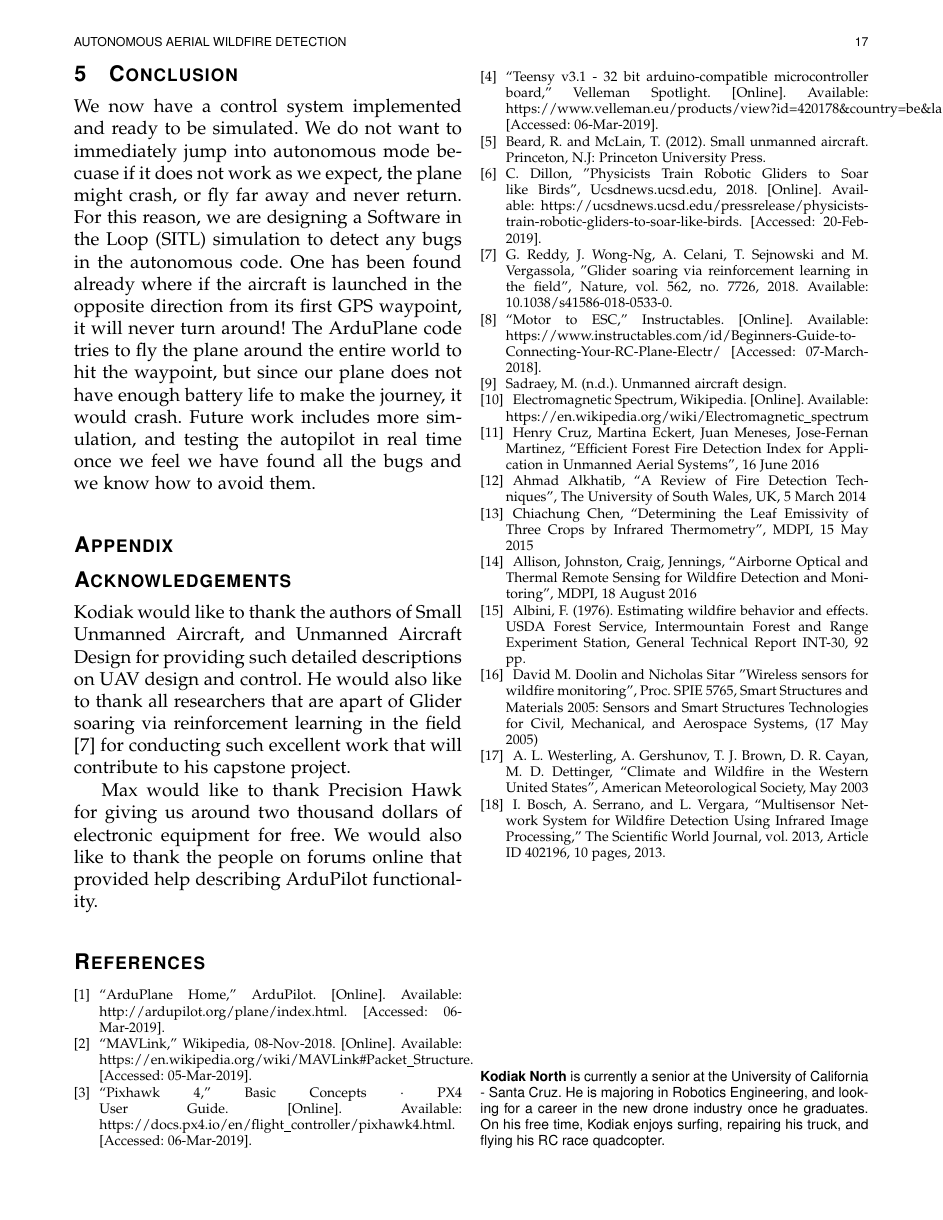
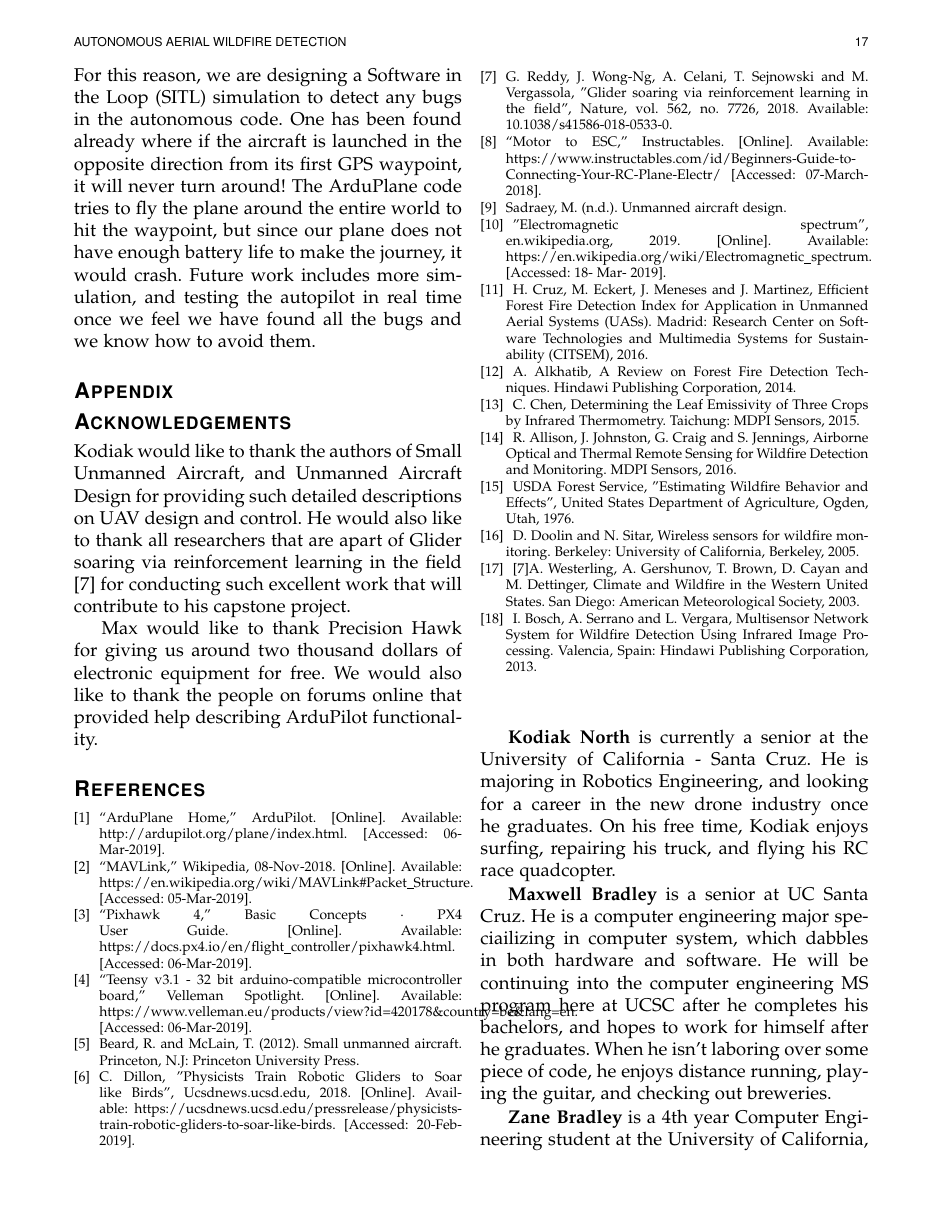
Before and after one commit to kjnorth/ce185_finalProject, a LaTeX paper (final_project_northk_bradleym_bradleyz.tex): page 17 of 18. Compiled offline with pdfLaTeX; a missing font is replaced by an installed copy or a similar font; a LaTeX package or settings file that is missing is left out.

Commit message:
zane update 20190-03-18

```diff
--- a/final_project_northk_bradleym_bradleyz.tex
+++ b/final_project_northk_bradleym_bradleyz.tex
@@ -591,45 +592,42 @@ Sadraey, M. (n.d.). Unmanned aircraft design.
 
 % Zane's citations
 \bibitem{electromagnetic_spectrum}
-Electromagnetic Spectrum, Wikipedia. [Online]. Available:
-https://en.wikipedia.org/wiki/Electromagnetic\_spectrum
+"Electromagnetic spectrum", en.wikipedia.org, 2019. [Online]. Available: https://en.wikipedia.org/wiki/Electromagnetic\_spectrum. [Accessed: 18- Mar- 2019].
 
 \bibitem{ffdi}
-Henry Cruz, Martina Eckert, Juan Meneses, Jose-Fernan Martinez, “Efficient Forest Fire Detection Index for Application in Unmanned Aerial Systems”, 16 June 2016
+H. Cruz, M. Eckert, J. Meneses and J. Martinez, Efficient Forest Fire Detection Index for Application in Unmanned Aerial Systems (UASs). Madrid: Research Center on Software Technologies and Multimedia Systems for Sustainability (CITSEM), 2016.
 
 \bibitem{technique_review}
-Ahmad Alkhatib, “A Review of Fire Detection Techniques”, The University of South Wales, UK, 5 March 2014
+A. Alkhatib, A Review on Forest Fire Detection Techniques. Hindawi Publishing Corporation, 2014.
 
 \bibitem{leaf_crops}
-Chiachung Chen, “Determining the Leaf Emissivity of Three Crops by Infrared Thermometry”, MDPI, 15 May 2015
+C. Chen, Determining the Leaf Emissivity of Three Crops by Infrared Thermometry. Taichung: MDPI Sensors, 2015.
 
 \bibitem{airborne_optical}
-Allison, Johnston, Craig, Jennings, “Airborne Optical and Thermal Remote Sensing for Wildfire Detection and Monitoring”, MDPI, 18 August 2016
+R. Allison, J. Johnston, G. Craig and S. Jennings, Airborne Optical and Thermal Remote Sensing for Wildfire Detection and Monitoring. MDPI Sensors, 2016.
 
 \bibitem{estimating_wildfire}
-Albini, F. (1976). Estimating wildfire behavior and effects. USDA Forest Service, Intermountain Forest and Range Experiment Station, General Technical Report INT-30, 92 pp.
+USDA Forest Service, "Estimating Wildfire Behavior and Effects", United States Department of Agriculture, Ogden, Utah, 1976.
 
 \bibitem{wireless_sensors}
-David M. Doolin and Nicholas Sitar "Wireless sensors for wildfire monitoring", Proc. SPIE 5765, Smart Structures and Materials 2005: Sensors and Smart Structures Technologies for Civil, Mechanical, and Aerospace Systems, (17 May 2005)
+D. Doolin and N. Sitar, Wireless sensors for wildfire monitoring. Berkeley: University of California, Berkeley, 2005.
 
 \bibitem{climate_and_wildfire}
-A. L. Westerling, A. Gershunov, T. J. Brown, D. R. Cayan, M. D. Dettinger, “Climate and Wildfire in the Western United States”, American Meteorological Society, May 2003
+[7]A. Westerling, A. Gershunov, T. Brown, D. Cayan and M. Dettinger, Climate and Wildfire in the Western United States. San Diego: American Meteorological Society, 2003.
 
 \bibitem{multisensor_network}
-I. Bosch, A. Serrano, and L. Vergara, “Multisensor Network System for Wildfire Detection Using Infrared Image Processing,” The Scientific World Journal, vol. 2013, Article ID 402196, 10 pages, 2013.
-
-
+I. Bosch, A. Serrano and L. Vergara, Multisensor Network System for Wildfire Detection Using Infrared Image Processing. Valencia, Spain: Hindawi Publishing Corporation, 2013.
 \end{thebibliography}
 
+\vspace{1cm}
+
 % Kodiak's amazing bio
-\begin{IEEEbiographynophoto}{Kodiak North}
+\textbf{Kodiak North}
 is currently a senior at the University of California - Santa Cruz. He is majoring in Robotics Engineering, and looking for a career in the new drone industry once he graduates. On his free time, Kodiak enjoys surfing, repairing his truck, and flying his RC race quadcopter.
-\end{IEEEbiographynophoto}
 
-\begin{IEEEbiographynophoto}{Maxwell Bradley}
+\textbf{Maxwell Bradley}
 is a senior at UC Santa Cruz. He is a computer engineering major speciailizing in computer system, which dabbles in both hardware and software. He will be continuing into the computer engineering MS program here at UCSC after he completes his bachelors, and hopes to work for himself after he graduates. When he isn't laboring over some piece of code, he enjoys distance running, playing the guitar, and checking out breweries.
-\end{IEEEbiographynophoto}
 
 % Zane's bio
-\begin{IEEEbiographynophoto}{Zane Bradley}
+\textbf{Zane Bradley}
 is a 4th year Computer Engineering student at the University of California, Santa Cruz. He loves to hiking, traveling, listening to music, and programming in his free time.
```
Also changed, not shown: final_project_northk_bradleym_bradleyz.tex (10 more changed lines).
